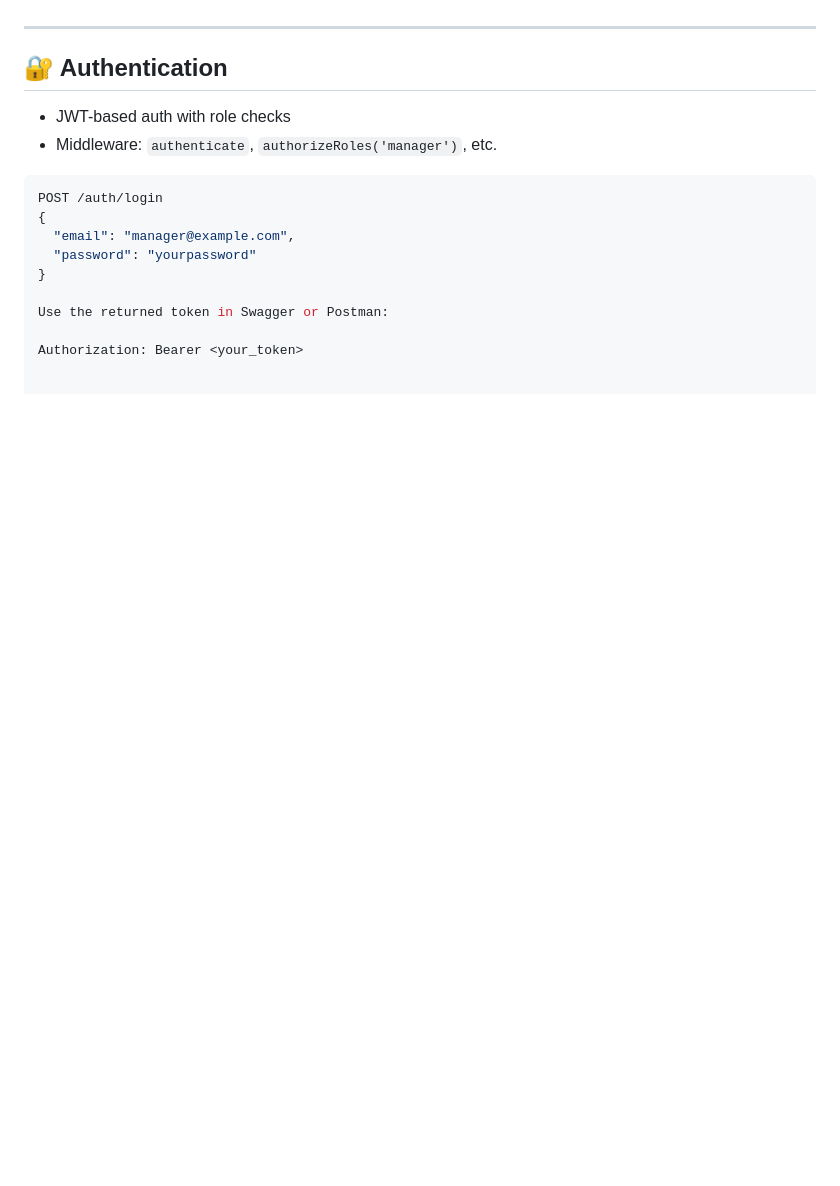
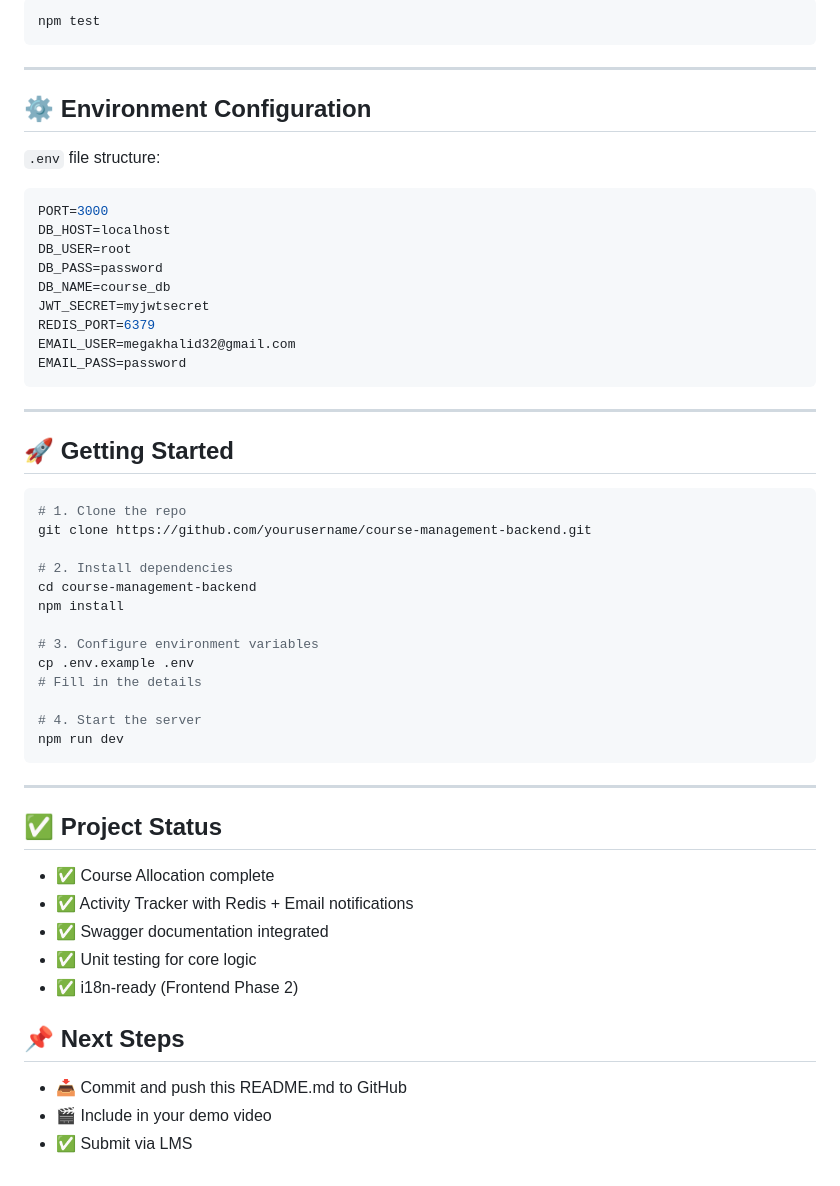
Before and after one commit to Khaalid245/Course_managment_backend, a Markdown page: README.md, the part around one of its changes. Drawn GitHub-style; blank space fills up the shorter version.

````diff
--- a/README.md
+++ b/README.md
@@ -79,20 +149,59 @@ course-management-backend/
+```bash
+npm test
+```
+
+---
+
+## ⚙️ Environment Configuration
+
+`.env` file structure:
+
+```ini
+PORT=3000
+DB_HOST=localhost
+DB_USER=root
+DB_PASS=password
+DB_NAME=course_db
+JWT_SECRET=myjwtsecret
+REDIS_PORT=6379
+EMAIL_USER=megakhalid32@gmail.com
+EMAIL_PASS=password
+```
+
+---
+
+## 🚀 Getting Started
+
+```bash
+# 1. Clone the repo
+git clone https://github.com/yourusername/course-management-backend.git
+
+# 2. Install dependencies
+cd course-management-backend
+npm install
+
+# 3. Configure environment variables
+cp .env.example .env
+# Fill in the details
+
+# 4. Start the server
+npm run dev
+```
+
+---
+
+## ✅ Project Status
+
+- ✅ Course Allocation complete
+- ✅ Activity Tracker with Redis + Email notifications
+- ✅ Swagger documentation integrated
+- ✅ Unit testing for core logic
+- ✅ i18n-ready (Frontend Phase 2)
 
 
 
----
+## 📌 Next Steps
 
-## 🔐 Authentication
-
-- JWT-based auth with role checks
-- Middleware: `authenticate`, `authorizeRoles('manager')`, etc.
-
-```bash
-POST /auth/login
-{
-  "email": "manager@example.com",
-  "password": "yourpassword"
-}
-
-Use the returned token in Swagger or Postman:
-
-Authorization: Bearer <your_token>
+- 📥 Commit and push this README.md to GitHub
+- 🎬 Include in your demo video
+- ✅ Submit via LMS
````
Also changed, not shown: other parts of README.md (+121 -51 lines).
